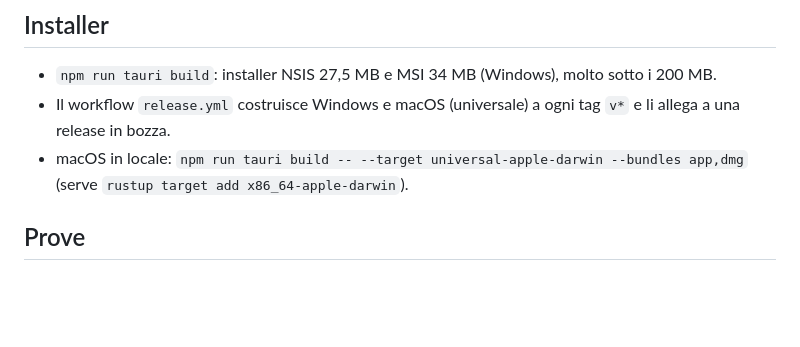
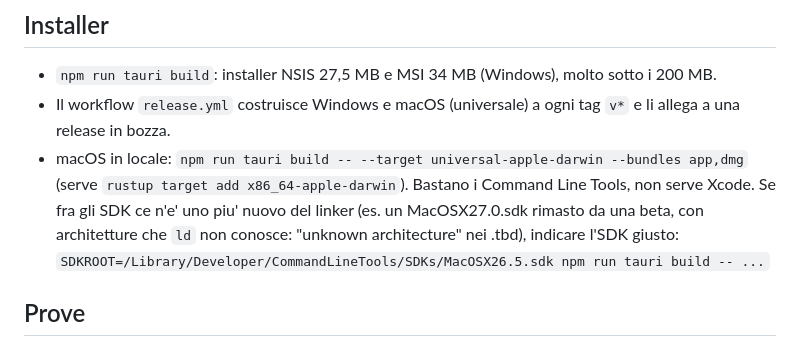
Before and after one commit to marceloesposito/alexandria, a Markdown page: docs/STATO.md, the part around the change. GitHub-like rendering; blank space fills up the shorter version.

Commit message:
STATO: build macOS con i soli Command Line Tools e SDK coerente col linker
Co-Authored-By: Claude Opus 5.5 <noreply@anthropic.com>
Claude-Session: https://claude.ai/code/session_0159UupS3uAQQ2LXCJP9E8oL

```diff
--- a/docs/STATO.md
+++ b/docs/STATO.md
@@ -74,7 +74,10 @@ Aggiornato: 5 ottobre 2026 (M10).
 - Il workflow `release.yml` costruisce Windows e macOS (universale) a ogni tag `v*` e li
   allega a una release in bozza.
 - macOS in locale: `npm run tauri build -- --target universal-apple-darwin --bundles app,dmg`
-  (serve `rustup target add x86_64-apple-darwin`).
+  (serve `rustup target add x86_64-apple-darwin`). Bastano i Command Line Tools, non serve Xcode.
+  Se fra gli SDK ce n'e' uno piu' nuovo del linker (es. un MacOSX27.0.sdk rimasto da una beta, con
+  architetture che `ld` non conosce: "unknown architecture" nei .tbd), indicare l'SDK giusto:
+  `SDKROOT=/Library/Developer/CommandLineTools/SDKs/MacOSX26.5.sdk npm run tauri build -- ...`
 
 ## Prove
 
```
